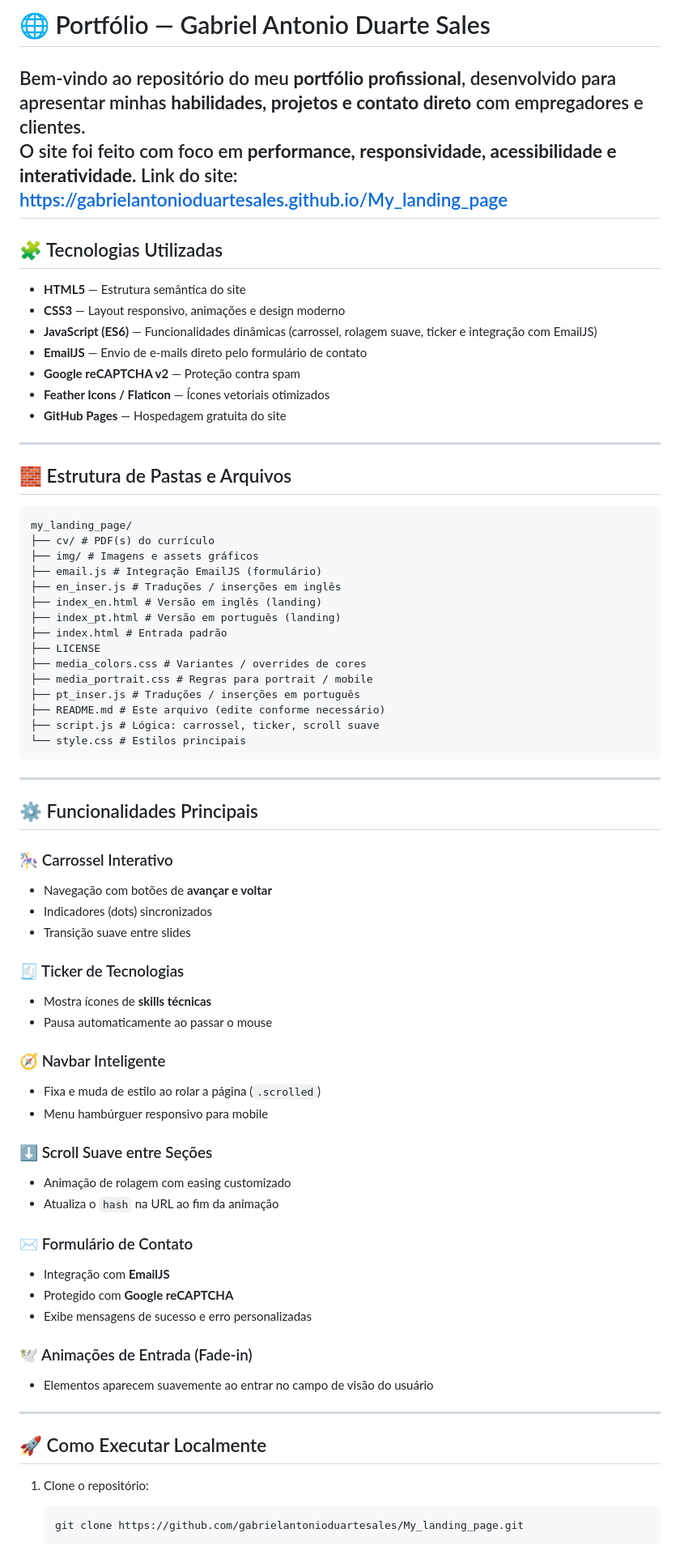
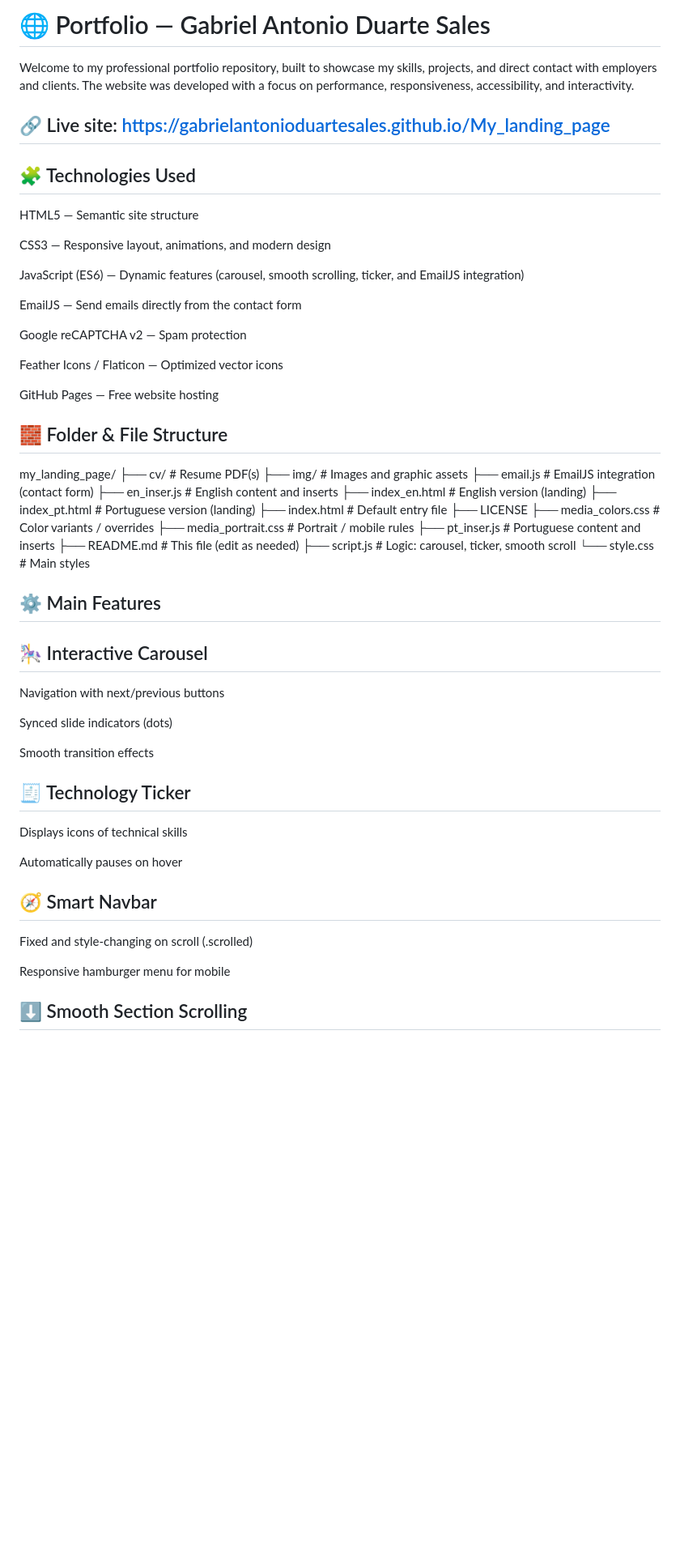
Before and after one commit to gabrielantonioduartesales/My_landing_page, a Markdown page: README.md, the part around one of its changes. Shown at 81% size. Drawn GitHub-style; blank space fills up the shorter version.

````diff
--- a/README.md
+++ b/README.md
@@ -1,77 +1,63 @@
-# 🌐 Portfólio — Gabriel Antonio Duarte Sales
+# 🌐 Portfolio — Gabriel Antonio Duarte Sales
 
-Bem-vindo ao repositório do meu **portfólio profissional**, desenvolvido para apresentar minhas **habilidades, projetos e contato direto** com empregadores e clientes.
-O site foi feito com foco em **performance, responsividade, acessibilidade e interatividade.**
-Link do site: https://gabrielantonioduartesales.github.io/My_landing_page
----
+Welcome to my professional portfolio repository, built to showcase my skills, projects, and direct contact with employers and clients.
+The website was developed with a focus on performance, responsiveness, accessibility, and interactivity.
 
-## 🧩 Tecnologias Utilizadas
+## 🔗 Live site: https://gabrielantonioduartesales.github.io/My_landing_page
 
-- **HTML5** — Estrutura semântica do site
-- **CSS3** — Layout responsivo, animações e design moderno
-- **JavaScript (ES6)** — Funcionalidades dinâmicas (carrossel, rolagem suave, ticker e integração com EmailJS)
-- **EmailJS** — Envio de e-mails direto pelo formulário de contato
-- **Google reCAPTCHA v2** — Proteção contra spam
-- **Feather Icons / Flaticon** — Ícones vetoriais otimizados
-- **GitHub Pages** — Hospedagem gratuita do site
+## 🧩 Technologies Used
 
----
+HTML5 — Semantic site structure
 
-## 🧱 Estrutura de Pastas e Arquivos
+CSS3 — Responsive layout, animations, and modern design
 
-```
+JavaScript (ES6) — Dynamic features (carousel, smooth scrolling, ticker, and EmailJS integration)
+
+EmailJS — Send emails directly from the contact form
+
+Google reCAPTCHA v2 — Spam protection
+
+Feather Icons / Flaticon — Optimized vector icons
+
+GitHub Pages — Free website hosting
+
+## 🧱 Folder & File Structure
 my_landing_page/
-├── cv/ # PDF(s) do currículo
-├── img/ # Imagens e assets gráficos
-├── email.js # Integração EmailJS (formulário)
-├── en_inser.js # Traduções / inserções em inglês
-├── index_en.html # Versão em inglês (landing)
-├── index_pt.html # Versão em português (landing)
-├── index.html # Entrada padrão
+├── cv/                 # Resume PDF(s)
+├── img/                # Images and graphic assets
+├── email.js            # EmailJS integration (contact form)
+├── en_inser.js         # English content and inserts
+├── index_en.html       # English version (landing)
+├── index_pt.html       # Portuguese version (landing)
+├── index.html          # Default entry file
 ├── LICENSE
-├── media_colors.css # Variantes / overrides de cores
-├── media_portrait.css # Regras para portrait / mobile
-├── pt_inser.js # Traduções / inserções em português
-├── README.md # Este arquivo (edite conforme necessário)
-├── script.js # Lógica: carrossel, ticker, scroll suave
-└── style.css # Estilos principais
-```
+├── media_colors.css    # Color variants / overrides
+├── media_portrait.css  # Portrait / mobile rules
+├── pt_inser.js         # Portuguese content and inserts
+├── README.md           # This file (edit as needed)
+├── script.js           # Logic: carousel, ticker, smooth scroll
+└── style.css           # Main styles
 
----
+## ⚙️ Main Features
+## 🎠 Interactive Carousel
 
-## ⚙️ Funcionalidades Principais
+Navigation with next/previous buttons
 
-### 🎠 Carrossel Interativo
-- Navegação com botões de **avançar e voltar**
-- Indicadores (dots) sincronizados
-- Transição suave entre slides
+Synced slide indicators (dots)
 
-### 🧾 Ticker de Tecnologias
-- Mostra ícones de **skills técnicas**
-- Pausa automaticamente ao passar o mouse
+Smooth transition effects
 
-### 🧭 Navbar Inteligente
-- Fixa e muda de estilo ao rolar a página (`.scrolled`)
-- Menu hambúrguer responsivo para mobile
+## 🧾 Technology Ticker
 
-### ⬇️ Scroll Suave entre Seções
-- Animação de rolagem com easing customizado
-- Atualiza o `hash` na URL ao fim da animação
+Displays icons of technical skills
 
-### ✉️ Formulário de Contato
-- Integração com **EmailJS**
-- Protegido com **Google reCAPTCHA**
-- Exibe mensagens de sucesso e erro personalizadas
+Automatically pauses on hover
 
-### 🕊️ Animações de Entrada (Fade-in)
-- Elementos aparecem suavemente ao entrar no campo de visão do usuário
+## 🧭 Smart Navbar
 
----
+Fixed and style-changing on scroll (.scrolled)
 
-## 🚀 Como Executar Localmente
+Responsive hamburger menu for mobile
 
-1. Clone o repositório:
-   ```bash
-   git clone https://github.com/gabrielantonioduartesales/My_landing_page.git
-   ```
+## ⬇️ Smooth Section Scrolling
 
````
Also changed, not shown: other parts of README.md (+51 -37 lines).
